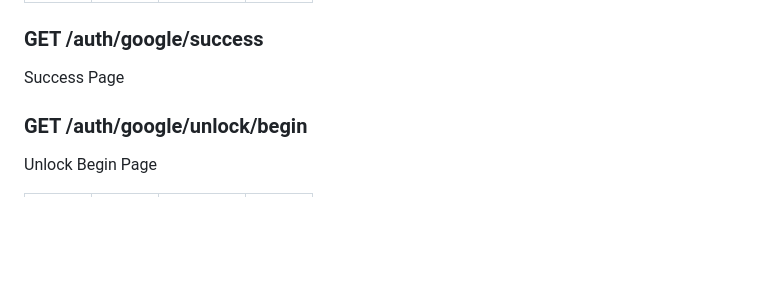
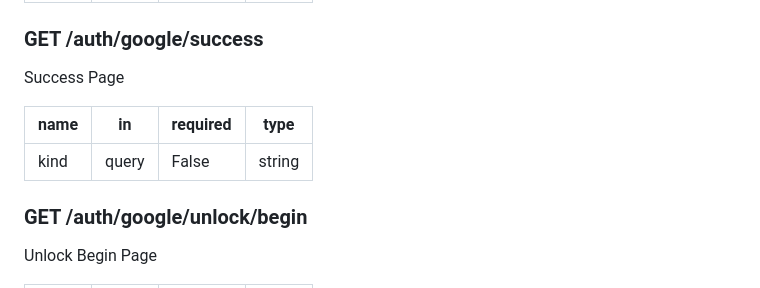
Before and after one commit to acamarata/findplus, a Markdown page: .github/wiki/API-reference.md, the part around the change. Drawn GitHub-style; blank space fills up the shorter version.

Commit message:
docs: regenerate CLI and API references

```diff
--- a/.github/wiki/API-reference.md
+++ b/.github/wiki/API-reference.md
@@ -1456,6 +1456,10 @@ Begin Page
 ### GET /auth/google/success
 Success Page
 
+| name | in | required | type |
+|---|---|---|---|
+| kind | query | False | string |
+
 ### GET /auth/google/unlock/begin
 Unlock Begin Page
 
```
Also changed, not shown: .github/wiki/CLI-reference.md (+1 -1 lines).
